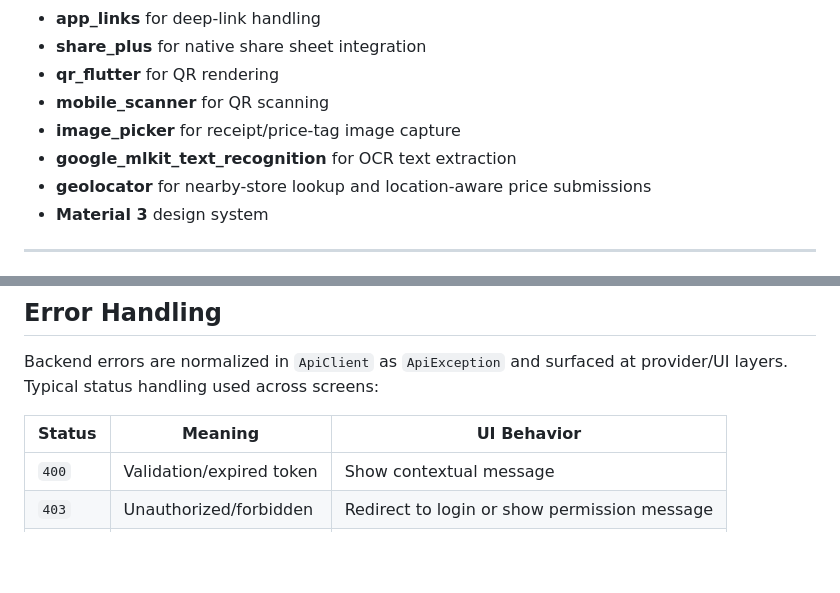
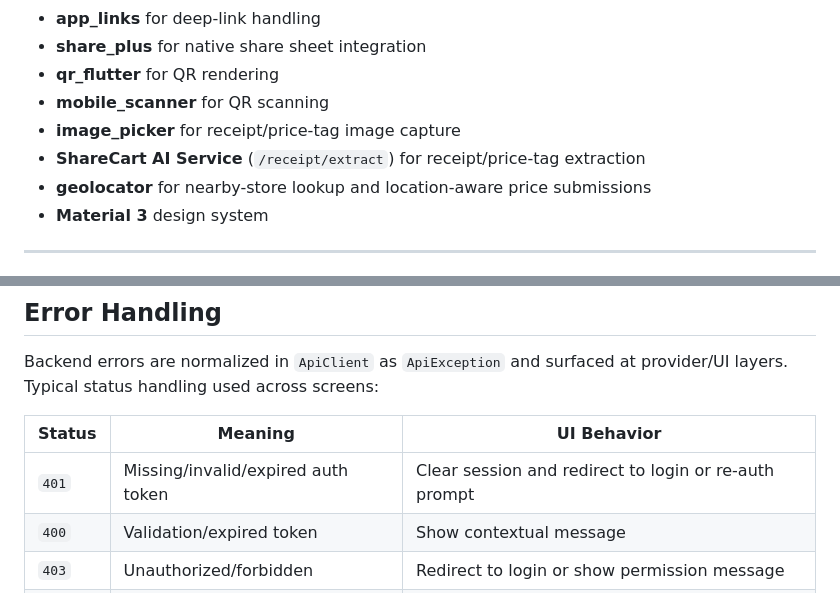
Before and after one commit to paulgmathew/ShareCartFlutterProject, a Markdown page: docs/flutter-app-architecture.md, 2 parts joined by grey strips. Rendered like a GitHub page; blank space fills up the shorter version.

```diff
--- a/docs/flutter-app-architecture.md
+++ b/docs/flutter-app-architecture.md
@@ -21,7 +21,7 @@ and includes invite-by-link, QR invite sharing, and deep-link based list joining
 - **qr_flutter** for QR rendering
 - **mobile_scanner** for QR scanning
 - **image_picker** for receipt/price-tag image capture
-- **google_mlkit_text_recognition** for OCR text extraction
+- **ShareCart AI Service** (`/receipt/extract`) for receipt/price-tag extraction
 - **geolocator** for nearby-store lookup and location-aware price submissions
 - **Material 3** design system
 
@@ -283,6 +299,7 @@ Typical status handling used across screens:
 
 | Status | Meaning | UI Behavior |
 |---|---|---|
+| `401` | Missing/invalid/expired auth token | Clear session and redirect to login or re-auth prompt |
 | `400` | Validation/expired token | Show contextual message |
 | `403` | Unauthorized/forbidden | Redirect to login or show permission message |
 | `404` | Not found/invalid token | Show not-found or invalid-link message |
```
Also changed, not shown: other parts of docs/flutter-app-architecture.md (+34 -18 lines), docs/flutter-Sharecart-AI-services-api-integration-and-changes.md (renamed from docs/flutter-api-integration-and-changes.md).
